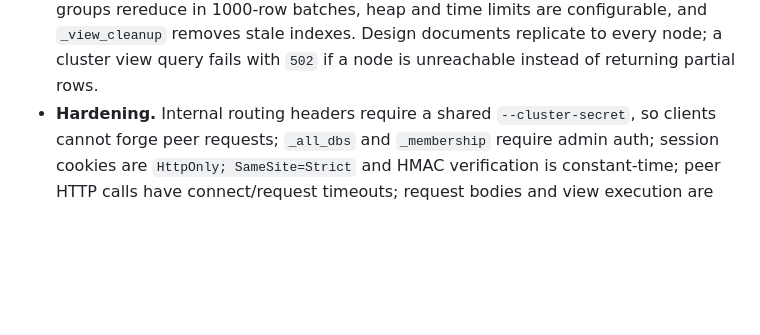
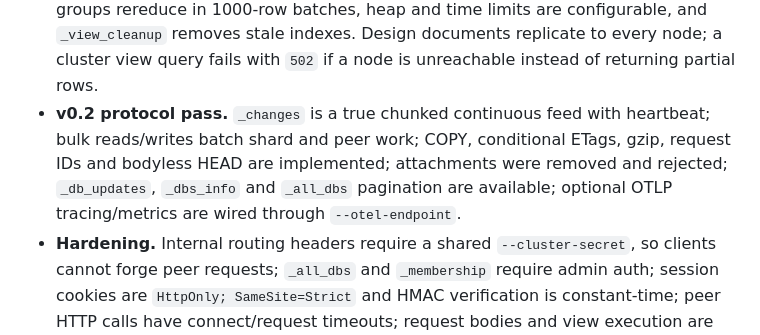
Before and after one commit to xpqz/douchdb, a Markdown page: PLAN.md, the part around the change. GitHub-like rendering; blank space fills up the shorter version.

```diff
--- a/PLAN.md
+++ b/PLAN.md
@@ -339,6 +339,12 @@ Above ~6k means something was built that nobody asked for.
   and time limits are configurable, and `_view_cleanup` removes stale indexes.
   Design documents replicate to every node; a cluster view query fails with
   `502` if a node is unreachable instead of returning partial rows.
+* **v0.2 protocol pass.** `_changes` is a true chunked continuous feed with
+  heartbeat; bulk reads/writes batch shard and peer work; COPY, conditional
+  ETags, gzip, request IDs and bodyless HEAD are implemented; attachments were
+  removed and rejected; `_db_updates`, `_dbs_info` and `_all_dbs` pagination
+  are available; optional OTLP tracing/metrics are wired through
+  `--otel-endpoint`.
 * **Hardening.** Internal routing headers require a shared
   `--cluster-secret`, so clients cannot forge peer requests; `_all_dbs` and
   `_membership` require admin auth; session cookies are `HttpOnly; SameSite=Strict`
```
Also changed, not shown: README.md (+13 -6 lines).
